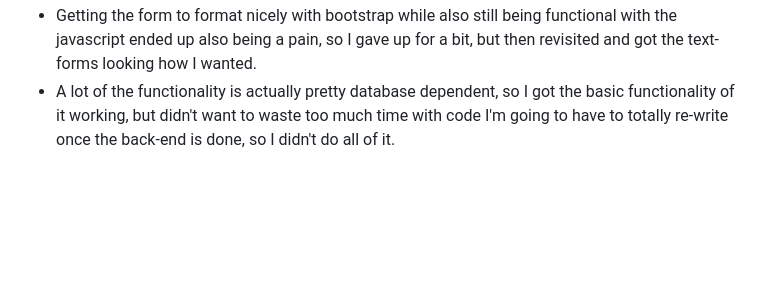
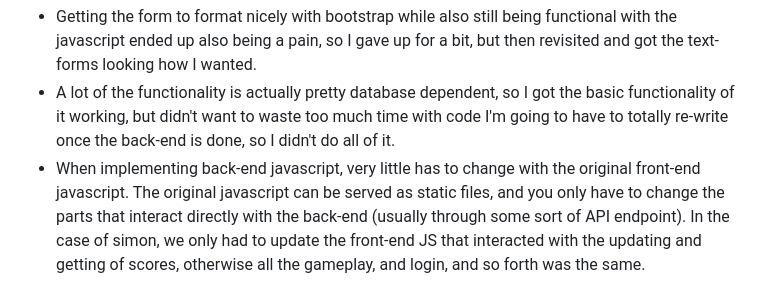
Before and after one commit to n8petersen/cs260-startup, a Markdown page: README.md, the part around the change. Drawn GitHub-style; blank space fills up the shorter version.

```diff
--- a/README.md
+++ b/README.md
@@ -36,3 +36,4 @@ This is a simple website that will enable a user to create check lists for any o
 - The tasks list was actually a bit more complicated than I thought it would be.
 - Getting the form to format nicely with bootstrap while also still being functional with the javascript ended up also being a pain, so I gave up for a bit, but then revisited and got the text-forms looking how I wanted.
 - A lot of the functionality is actually pretty database dependent, so I got the basic functionality of it working, but didn't want to waste too much time with code I'm going to have to totally re-write once the back-end is done, so I didn't do all of it.
+- When implementing back-end javascript, very little has to change with the original front-end javascript. The original javascript can be served as static files, and you only have to change the parts that interact directly with the back-end (usually through some sort of API endpoint). In the case of simon, we only had to update the front-end JS that interacted with the updating and getting of scores, otherwise all the gameplay, and login, and so forth was the same.
```
